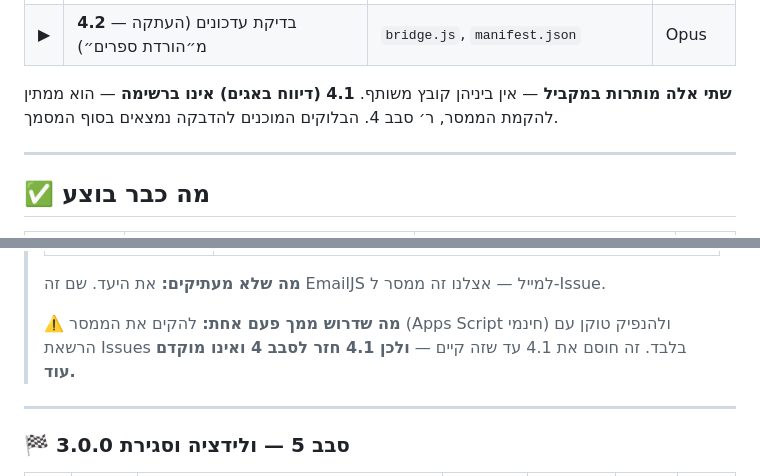
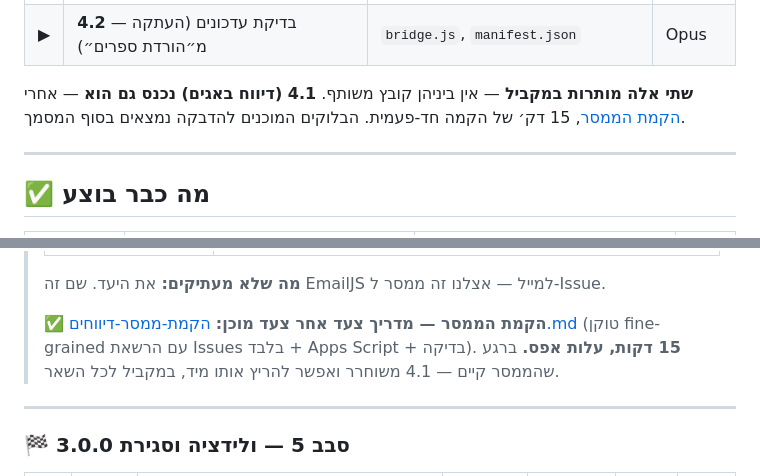
Before and after one commit to e0548433917-gif/madaei-hatanach, a Markdown page: docs/חלוקה-לשיחות-פשוטה.md, 2 parts joined by grey strips. Rendered like a GitHub page.

```diff
--- a/docs/חלוקה-לשיחות-פשוטה.md
+++ b/docs/חלוקה-לשיחות-פשוטה.md
@@ -23,7 +23,7 @@
 | ▶ | **4.2** — בדיקת עדכונים (העתקה מ״הורדת ספרים״) | `bridge.js`, `manifest.json` | Opus |
 
 **שתי אלה מותרות במקביל** — אין ביניהן קובץ משותף.
-**4.1 (דיווח באגים) אינו ברשימה** — הוא ממתין להקמת הממסר, ר׳ סבב 4.
+**4.1 (דיווח באגים) נכנס גם הוא** — אחרי [הקמת הממסר](הקמת-ממסר-דיווחים.md), 15 דק׳ של הקמה חד-פעמית.
 הבלוקים המוכנים להדבקה נמצאים בסוף המסמך.
 
 ---
@@ -248,8 +248,9 @@
 >
 > **מה שלא מעתיקים:** את היעד. שם זה EmailJS למייל — אצלנו זה ממסר ל-Issue.
 >
-> ⚠️ **מה שדרוש ממך פעם אחת:** להקים את הממסר (Apps Script חינמי) ולהנפיק טוקן
-> עם הרשאת Issues בלבד. זה חוסם את 4.1 עד שזה קיים — **ולכן 4.1 חזר לסבב 4 ואינו מוקדם עוד.**
+> ✅ **הקמת הממסר — מדריך צעד אחר צעד מוכן:** [הקמת-ממסר-דיווחים.md](הקמת-ממסר-דיווחים.md)
+> (טוקן fine-grained עם הרשאת Issues בלבד + Apps Script + בדיקה). **15 דקות, עלות אפס.**
+> ברגע שהממסר קיים — 4.1 משוחרר ואפשר להריץ אותו מיד, במקביל לכל השאר.
 
 ---
 
```
Also changed, not shown: docs/הקמת-ממסר-דיווחים.md (added, +156 -0 lines), docs/תוכנית-עבודה-תמונך-3.0.md (+1 -1 lines).
